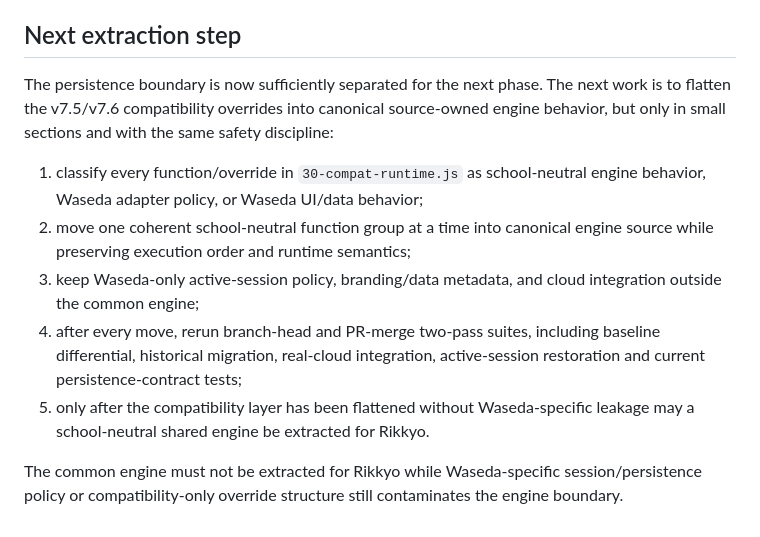
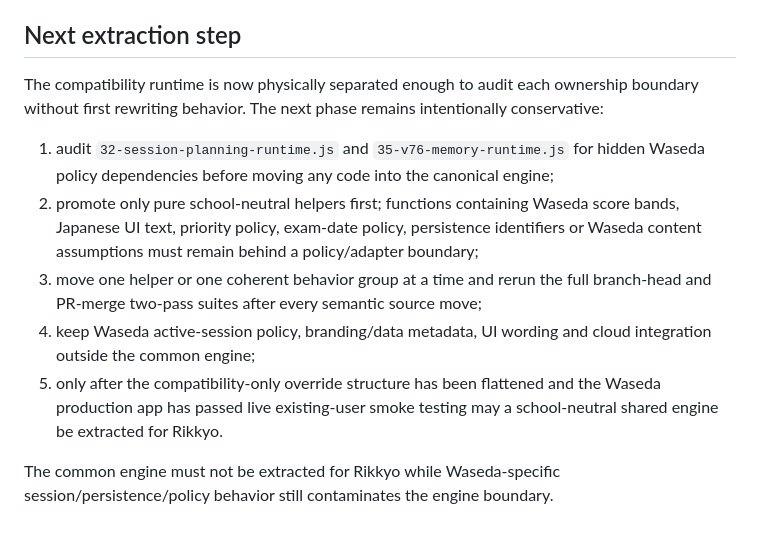
Before and after one commit to FYam8/english-vocab, a Markdown page: docs/common-engine-progress.md, the part around one of its changes. Drawn GitHub-style.

```diff
--- a/docs/common-engine-progress.md
+++ b/docs/common-engine-progress.md
@@ -69,12 +96,12 @@ Production `main` currently has no branch protection/ruleset. Before this PR may
 
 ## Next extraction step
 
-The persistence boundary is now sufficiently separated for the next phase. The next work is to flatten the v7.5/v7.6 compatibility overrides into canonical source-owned engine behavior, but only in small sections and with the same safety discipline:
+The compatibility runtime is now physically separated enough to audit each ownership boundary without first rewriting behavior. The next phase remains intentionally conservative:
 
-1. classify every function/override in `30-compat-runtime.js` as school-neutral engine behavior, Waseda adapter policy, or Waseda UI/data behavior;
-2. move one coherent school-neutral function group at a time into canonical engine source while preserving execution order and runtime semantics;
-3. keep Waseda-only active-session policy, branding/data metadata, and cloud integration outside the common engine;
-4. after every move, rerun branch-head and PR-merge two-pass suites, including baseline differential, historical migration, real-cloud integration, active-session restoration and current persistence-contract tests;
-5. only after the compatibility layer has been flattened without Waseda-specific leakage may a school-neutral shared engine be extracted for Rikkyo.
+1. audit `32-session-planning-runtime.js` and `35-v76-memory-runtime.js` for hidden Waseda policy dependencies before moving any code into the canonical engine;
+2. promote only pure school-neutral helpers first; functions containing Waseda score bands, Japanese UI text, priority policy, exam-date policy, persistence identifiers or Waseda content assumptions must remain behind a policy/adapter boundary;
+3. move one helper or one coherent behavior group at a time and rerun the full branch-head and PR-merge two-pass suites after every semantic source move;
+4. keep Waseda active-session policy, branding/data metadata, UI wording and cloud integration outside the common engine;
+5. only after the compatibility-only override structure has been flattened and the Waseda production app has passed live existing-user smoke testing may a school-neutral shared engine be extracted for Rikkyo.
 
-The common engine must not be extracted for Rikkyo while Waseda-specific session/persistence policy or compatibility-only override structure still contaminates the engine boundary.
+The common engine must not be extracted for Rikkyo while Waseda-specific session/persistence/policy behavior still contaminates the engine boundary.
```
Also changed, not shown: other parts of docs/common-engine-progress.md (+27 -0 lines).
